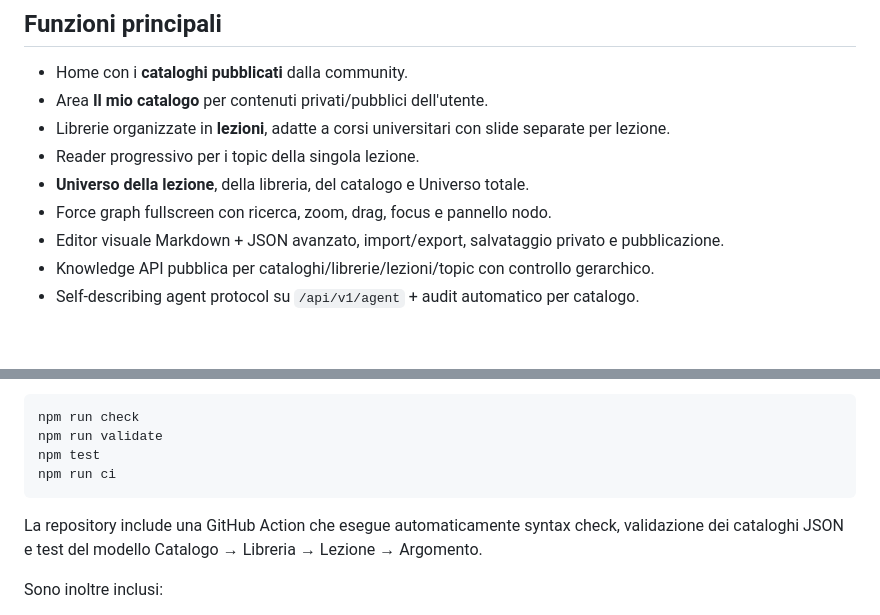
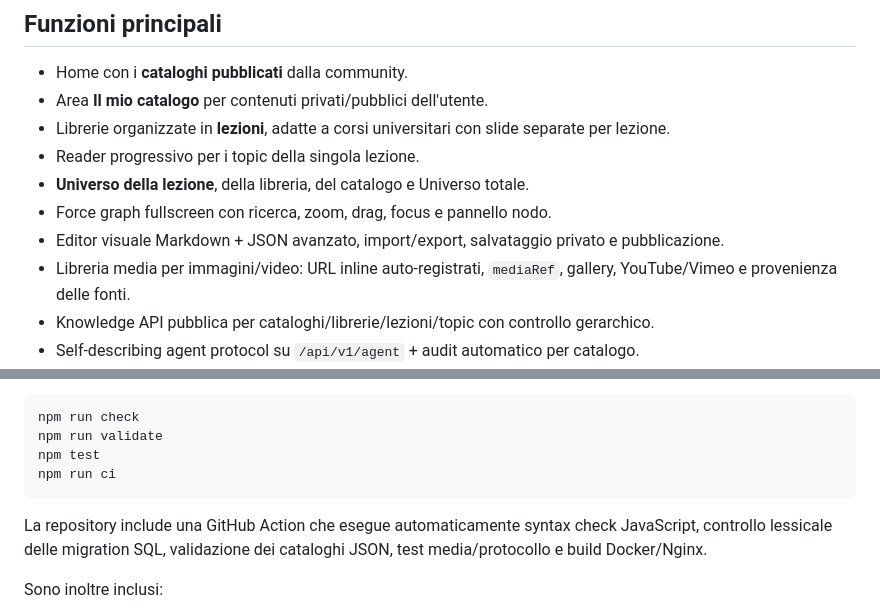
Before and after one commit to andreadada-dev/studylibrary, a Markdown page: README.md, 2 parts joined by grey strips. GitHub-like rendering; blank space fills up the shorter version.

Commit message:
docs: document rich media and migration validation

````diff
--- a/README.md
+++ b/README.md
@@ -15,6 +15,7 @@ Un utente può tenere il proprio catalogo privato oppure pubblicarlo nella Home.
 - **Universo della lezione**, della libreria, del catalogo e Universo totale.
 - Force graph fullscreen con ricerca, zoom, drag, focus e pannello nodo.
 - Editor visuale Markdown + JSON avanzato, import/export, salvataggio privato e pubblicazione.
+- Libreria media per immagini/video: URL inline auto-registrati, `mediaRef`, gallery, YouTube/Vimeo e provenienza delle fonti.
 - Knowledge API pubblica per cataloghi/librerie/lezioni/topic con controllo gerarchico.
 - Self-describing agent protocol su `/api/v1/agent` + audit automatico per catalogo.
 - Versioning automatico, cronologia, ripristino e diff degli import.
@@ -113,7 +114,7 @@ npm test
 npm run ci
 ```
 
-La repository include una GitHub Action che esegue automaticamente syntax check, validazione dei cataloghi JSON e test del modello Catalogo → Libreria → Lezione → Argomento.
+La repository include una GitHub Action che esegue automaticamente syntax check JavaScript, controllo lessicale delle migration SQL, validazione dei cataloghi JSON, test media/protocollo e build Docker/Nginx.
 
 Sono inoltre inclusi:
 
````
